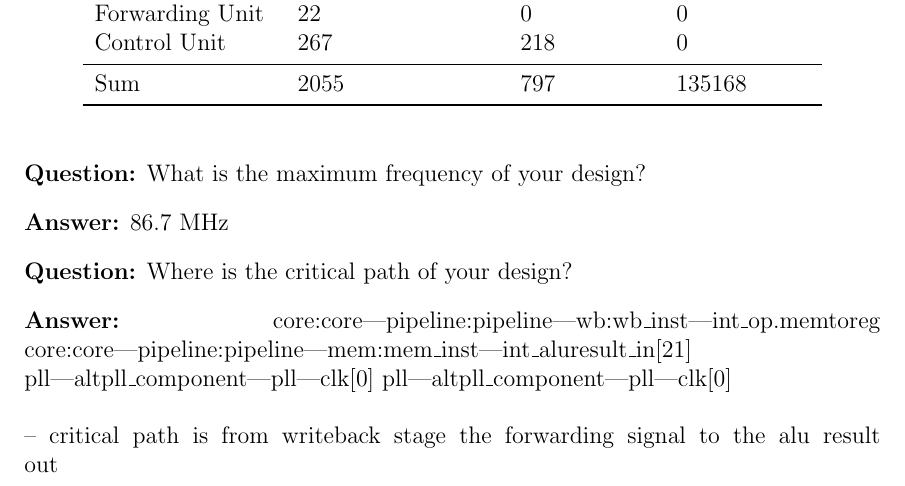
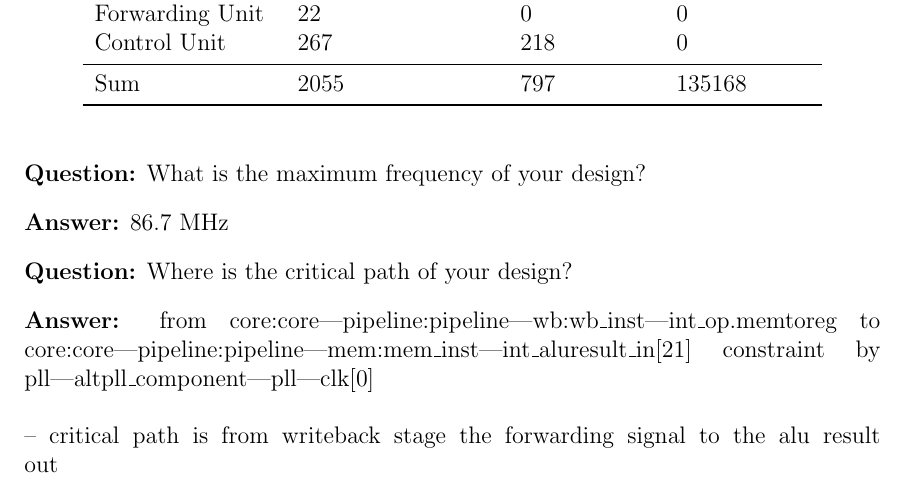
Before and after one commit to flozzone/DDCA, a LaTeX document (Protokoll/lab4/lab4.tex, which reads Protokoll/lab4/task3.tex): part of page 4 of 5, cut so that both start at the same text. Compiled offline with pdfLaTeX.

Commit message:
protocol: describe critical path. but may be changed.

```diff
--- a/Protokoll/lab4/task3.tex
+++ b/Protokoll/lab4/task3.tex
@@ -26,6 +26,6 @@
   \question{What is the maximum frequency of your design?}
   \answer{86.7 MHz}
   \question{Where is the critical path of your design?}
-  \answer{core:core|pipeline:pipeline|wb:wb\_inst|int\_op.memtoreg     core:core|pipeline:pipeline|mem:mem\_inst|int\_aluresult\_in[21]     pll|altpll\_component|pll|clk[0]     pll|altpll\_component|pll|clk[0]
+  \answer{from core:core|pipeline:pipeline|wb:wb\_inst|int\_op.memtoreg   to  core:core|pipeline:pipeline|mem:mem\_inst|int\_aluresult\_in[21] constraint by  pll|altpll\_component|pll|clk[0]
 	\\ \\ -- critical path is from writeback stage the forwarding signal to the alu result out}
 \end{qa}
```
Also changed, not shown: Protokoll/lab4/lab4.pdf.
